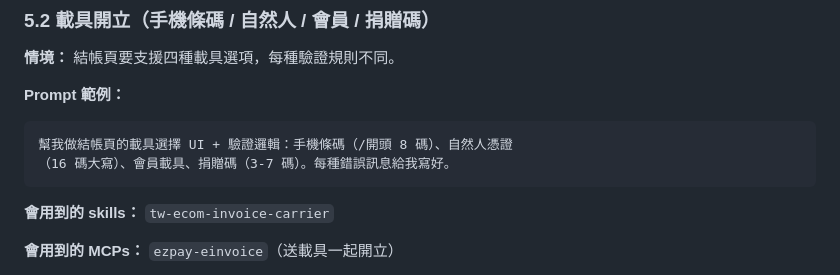
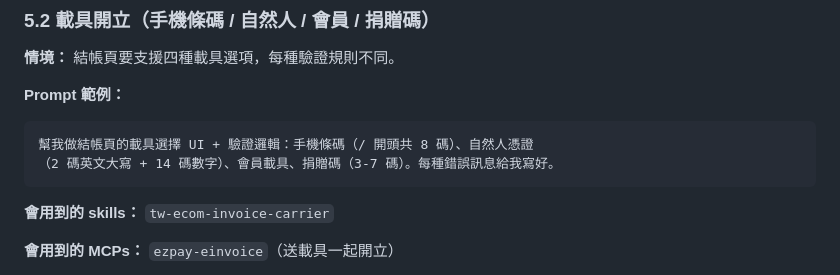
Before and after one commit to asgard-ai-platform/tw-ecommerce-majordomo, a Markdown page: docs/USE-CASES.md, the part around the change. GitHub-like rendering.

Commit message:
docs(use-cases): clarify carrier format in 5.2 prompt example
Align prompt wording with the 注意 section regex:
- 手機條碼: 「/開頭 8 碼」→「/ 開頭共 8 碼」
- 自然人憑證: 「16 碼大寫」→「2 碼英文大寫 + 14 碼數字」

Per review comment on PR #1.

generated by Claude Code

````diff
--- a/docs/USE-CASES.md
+++ b/docs/USE-CASES.md
@@ -353,8 +353,8 @@ ECPay 通知我們有筆訂單 chargeback（理由：未授權交易）。幫我
 
 **Prompt 範例：**
 ```
-幫我做結帳頁的載具選擇 UI + 驗證邏輯：手機條碼（/開頭 8 碼）、自然人憑證
-（16 碼大寫）、會員載具、捐贈碼（3-7 碼）。每種錯誤訊息給我寫好。
+幫我做結帳頁的載具選擇 UI + 驗證邏輯：手機條碼（/ 開頭共 8 碼）、自然人憑證
+（2 碼英文大寫 + 14 碼數字）、會員載具、捐贈碼（3-7 碼）。每種錯誤訊息給我寫好。
 ```
 
 **會用到的 skills：** `tw-ecom-invoice-carrier`
````
